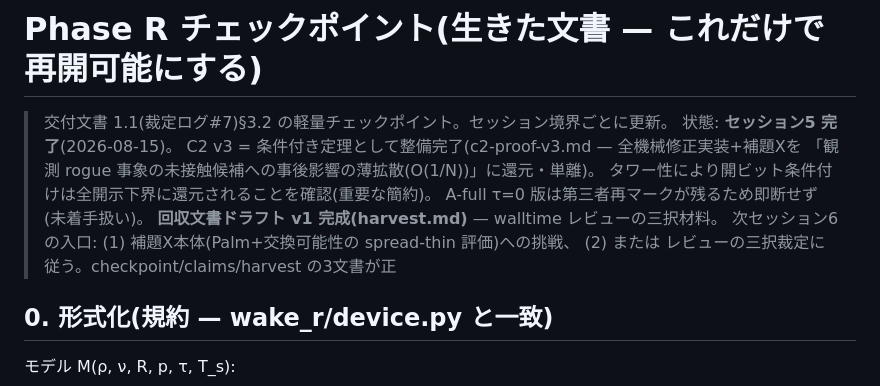
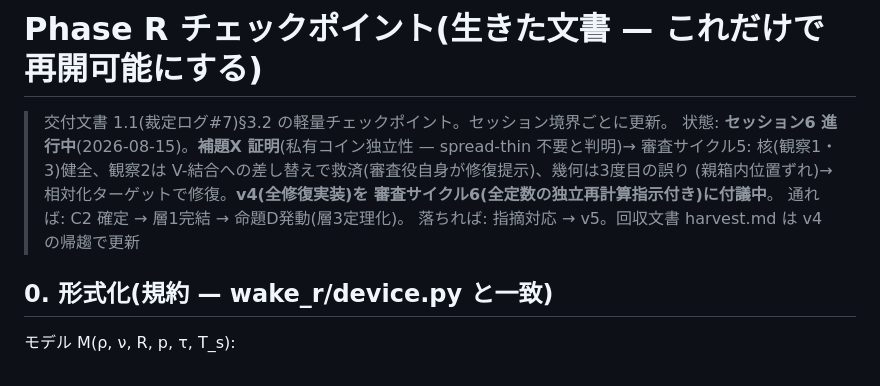
Before and after one commit to yukie-lab/wake-ballistic-contact, a Markdown page: docs/phase-r/checkpoint.md, the part around the change. GitHub-like rendering.

Commit message:
phase-r: checkpoint updated (v4 under referee cycle 6)
Co-Authored-By: Claude Fable 5 <noreply@anthropic.com>

```diff
--- a/docs/phase-r/checkpoint.md
+++ b/docs/phase-r/checkpoint.md
@@ -1,14 +1,13 @@
 # Phase R チェックポイント(生きた文書 — これだけで再開可能にする)
 
 > 交付文書 1.1(裁定ログ#7)§3.2 の軽量チェックポイント。セッション境界ごとに更新。
-> 状態: **セッション5 完了**(2026-08-15)。
-> C2 v3 = 条件付き定理として整備完了(c2-proof-v3.md — 全機械修正実装+補題Xを
-> 「観測 rogue 事象の未接触候補への事後影響の薄拡散(O(1/N))」に還元・単離)。
-> タワー性により開ビット条件付けは全開示下界に還元されることを確認(重要な簡約)。
-> A-full τ=0 版は第三者再マークが残るため即断せず(未着手扱い)。
-> **回収文書ドラフト v1 完成(harvest.md)** — walltime レビューの三択材料。
-> 次セッション6の入口: (1) 補題X本体(Palm+交換可能性の spread-thin 評価)への挑戦、
-> (2) または レビューの三択裁定に従う。checkpoint/claims/harvest の3文書が正
+> 状態: **セッション6 進行中**(2026-08-15)。**補題X 証明**(私有コイン独立性 —
+> spread-thin 不要と判明)→ 審査サイクル5: 核(観察1・3)健全、観察2は
+> V-結合への差し替えで救済(審査役自身が修復提示)、幾何は3度目の誤り
+> (親箱内位置ずれ)→ 相対化ターゲットで修復。**v4(全修復実装)を
+> 審査サイクル6(全定数の独立再計算指示付き)に付議中**。
+> 通れば: C2 確定 → 層1完結 → 命題D発動(層3定理化)。
+> 落ちれば: 指摘対応 → v5。回収文書 harvest.md は v4 の帰趨で更新
 
 ## 0. 形式化(規約 — wake_r/device.py と一致)
 
```
